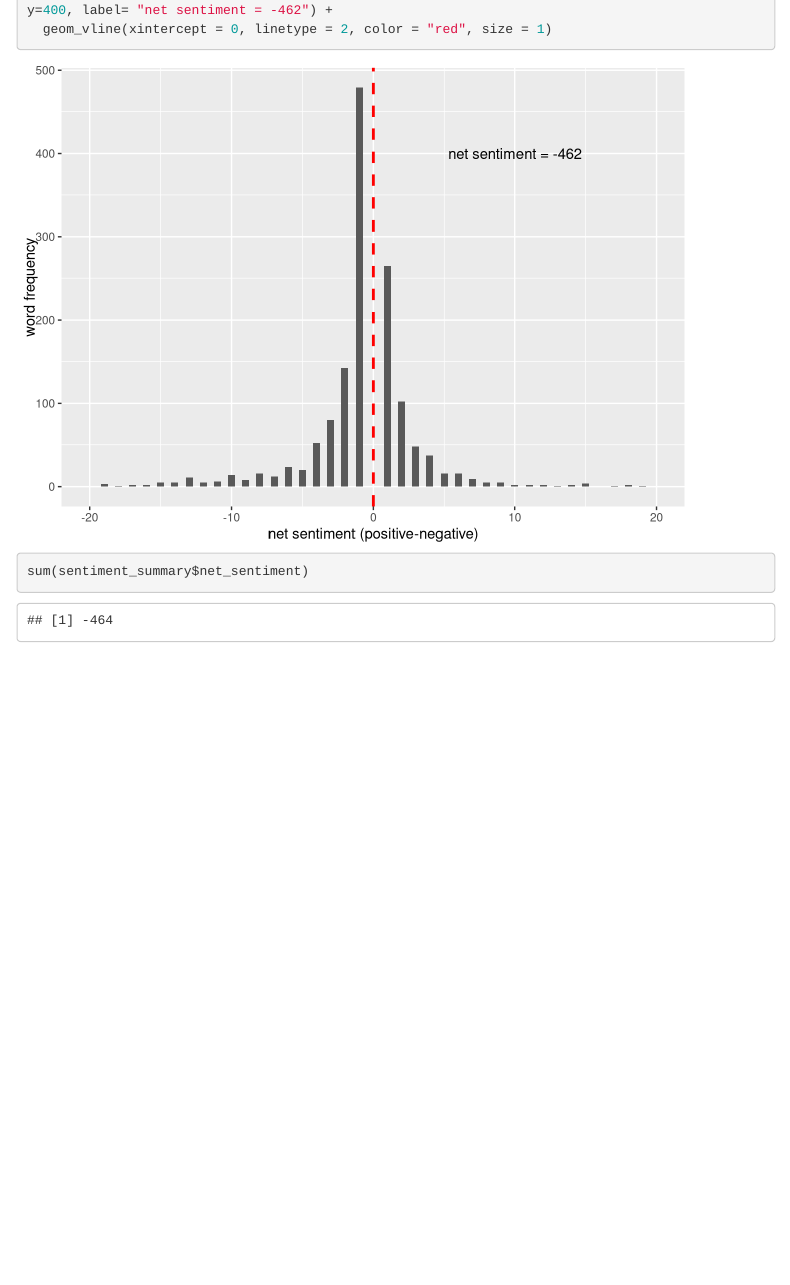
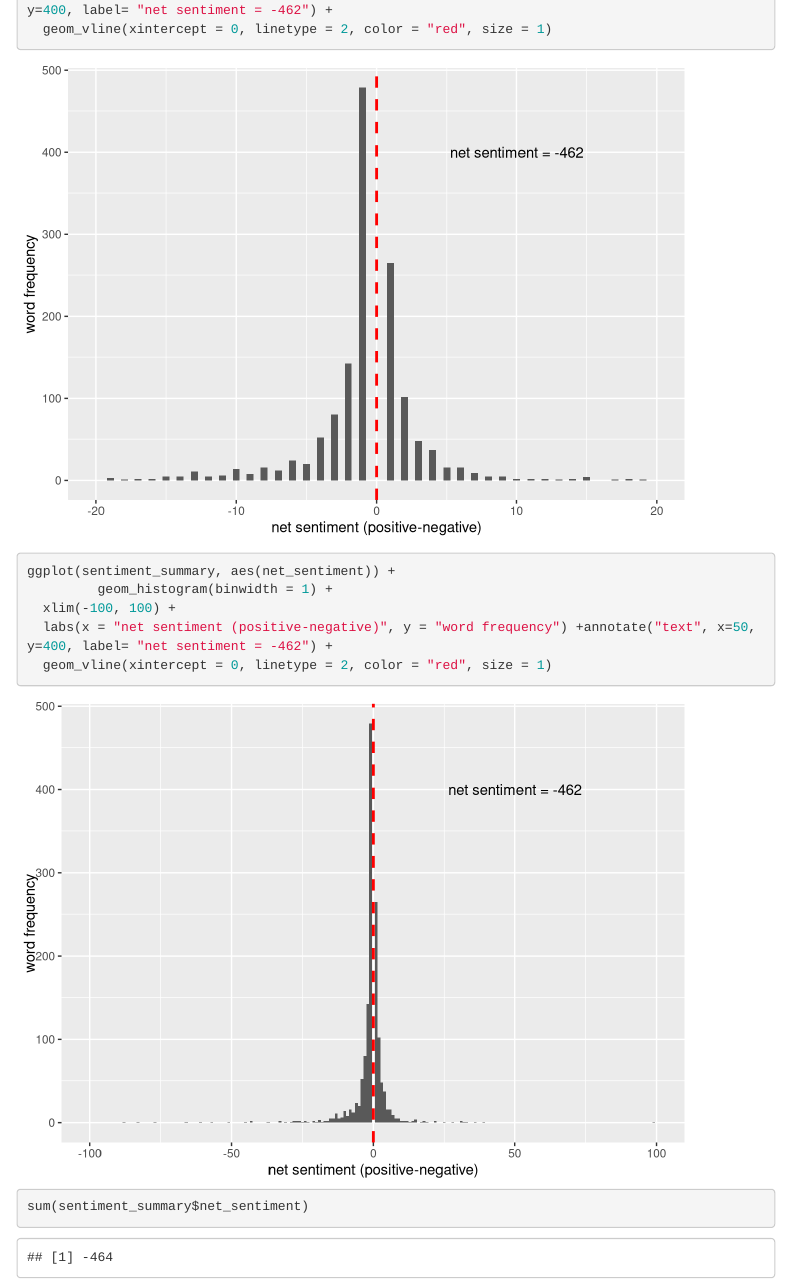
Before and after one commit to R-Meetup-SB/Mueller_Report, an R Markdown document (index.Rmd): the page in a window 1100 px wide, from 3970 px down. Rendered offline with R 4.5, knitr and Pandoc, with nearby package versions; code that draws random numbers runs with fixed seeds of ours; menus at the side of the page are left out.

Commit message:
exploring plot

````diff
--- a/index.Rmd
+++ b/index.Rmd
@@ -121,5 +121,11 @@ ggplot(sentiment_summary, aes(net_sentiment)) +
   labs(x = "net sentiment (positive-negative)", y = "word frequency") +annotate("text", x=10, y=400, label= "net sentiment = -462") +
   geom_vline(xintercept = 0, linetype = 2, color = "red", size = 1)
 
+ggplot(sentiment_summary, aes(net_sentiment)) +
+         geom_histogram(binwidth = 1) +
+  xlim(-100, 100) +
+  labs(x = "net sentiment (positive-negative)", y = "word frequency") +annotate("text", x=50, y=400, label= "net sentiment = -462") +
+  geom_vline(xintercept = 0, linetype = 2, color = "red", size = 1)
+
 sum(sentiment_summary$net_sentiment)
 ```
````
Also changed, not shown: index.html.
